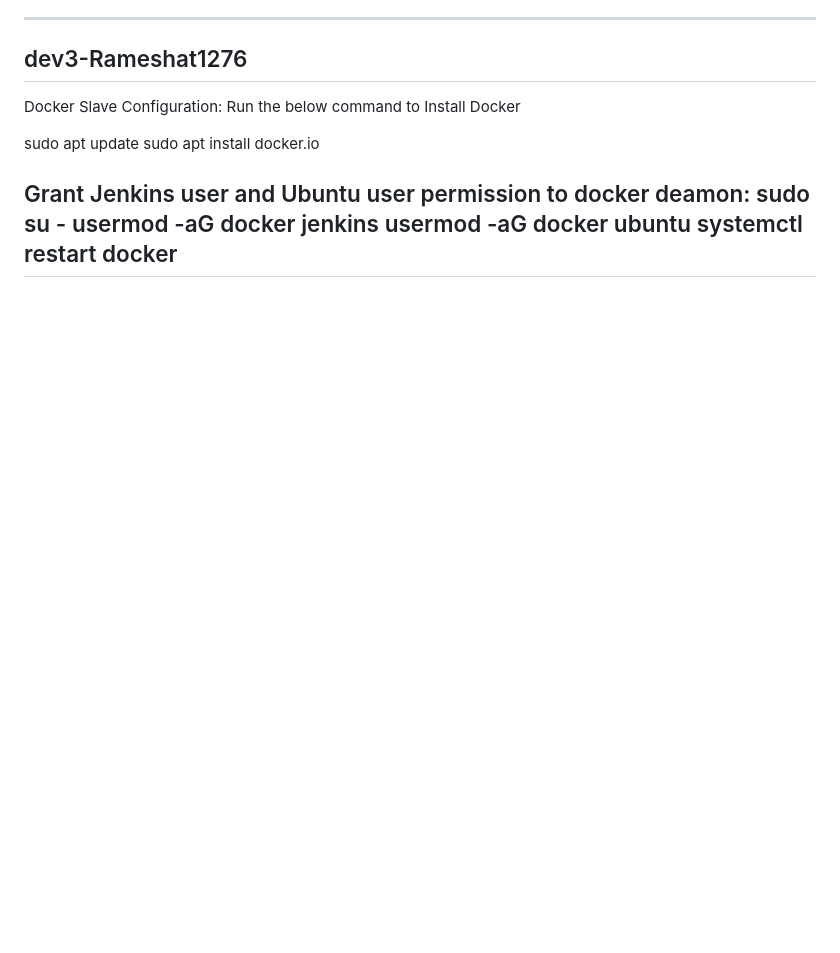
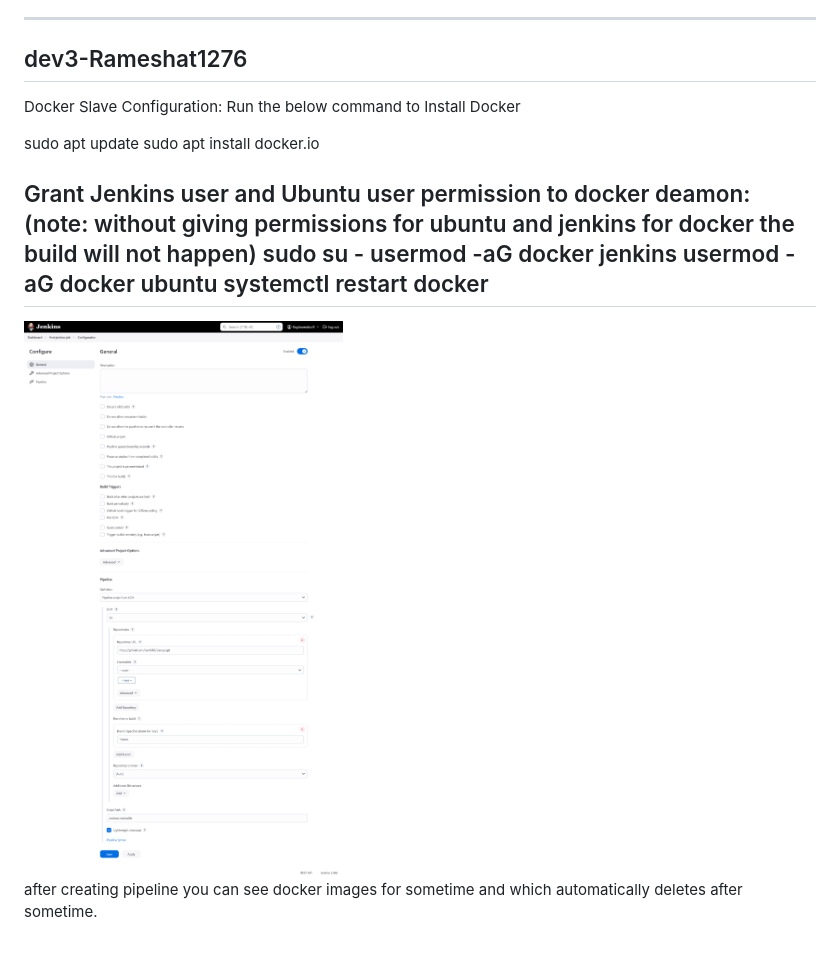
Before and after one commit to dev1287/devops, a Markdown page: CI-CD.md, the part around the change printed below. Drawn GitHub-style; blank space fills up the shorter version.

```diff
--- a/CI-CD.md
+++ b/CI-CD.md
@@ -83,8 +82,14 @@ sudo apt update
 sudo apt install docker.io
 
 Grant Jenkins user and Ubuntu user permission to docker deamon:
+(note: without giving permissions for ubuntu and jenkins for docker the build will not happen)
 sudo su -
 usermod -aG docker jenkins
 usermod -aG docker ubuntu
 systemctl restart docker
 --------------------------------------------------------------------------------------------------
+
+
+<img src="https://github.com/dev1287/devops/blob/main/images/jenkins/1.png" alt="Screenshot 2023-02-01 at 5 46 14 PM" style="max-width: 100%;">
+
+after creating pipeline you can see docker images for sometime and which automatically deletes after sometime.
```
Also changed, not shown: other parts of CI-CD.md (+0 -1 lines).
